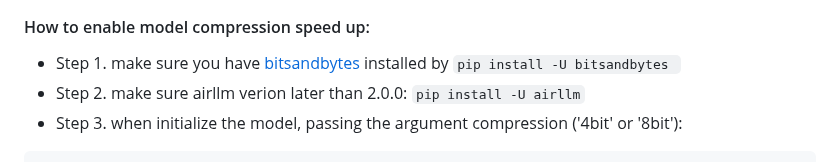
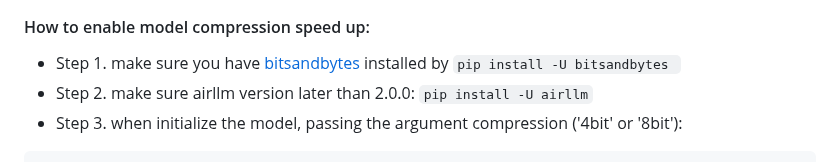
Before and after one commit to lyogavin/airllm, a Markdown page: README.md, the part around the change. Drawn GitHub-style.

Commit message:
Fix typo in airllm version instruction

````diff
--- a/README.md
+++ b/README.md
@@ -131,7 +131,7 @@ We just added model compression based on block-wise quantization-based model com
 #### How to enable model compression speed up:
 
 * Step 1. make sure you have [bitsandbytes](https://github.com/TimDettmers/bitsandbytes) installed by `pip install -U bitsandbytes `
-* Step 2. make sure airllm verion later than 2.0.0: `pip install -U airllm`
+* Step 2. make sure airllm version later than 2.0.0: `pip install -U airllm`
 * Step 3. when initialize the model, passing the argument compression ('4bit' or '8bit'):
 
 ```python
````
